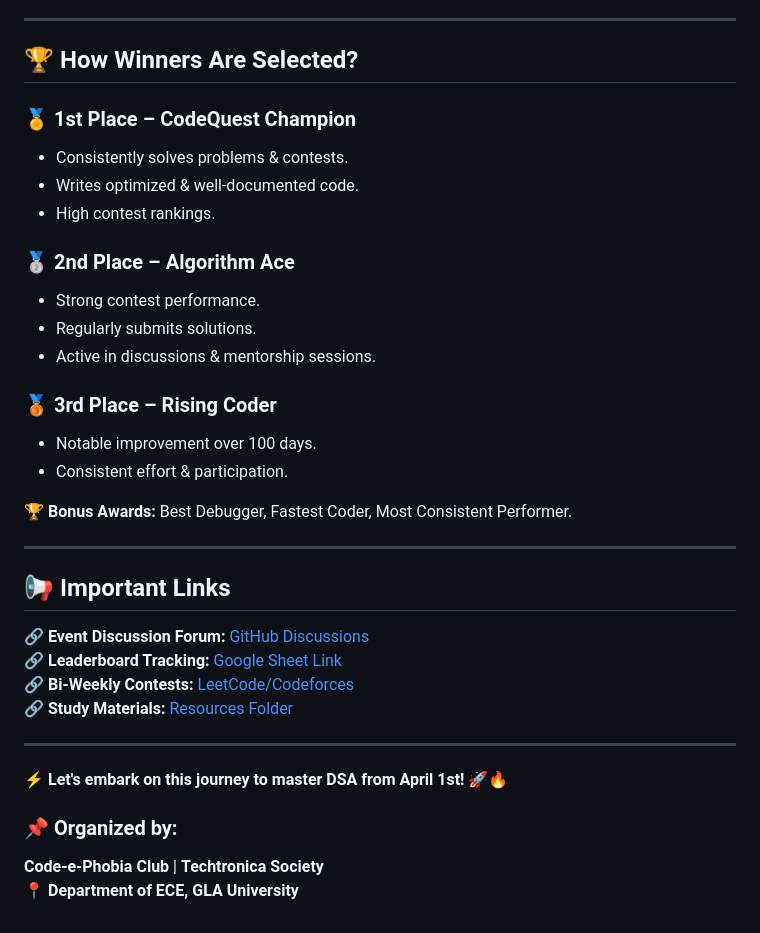
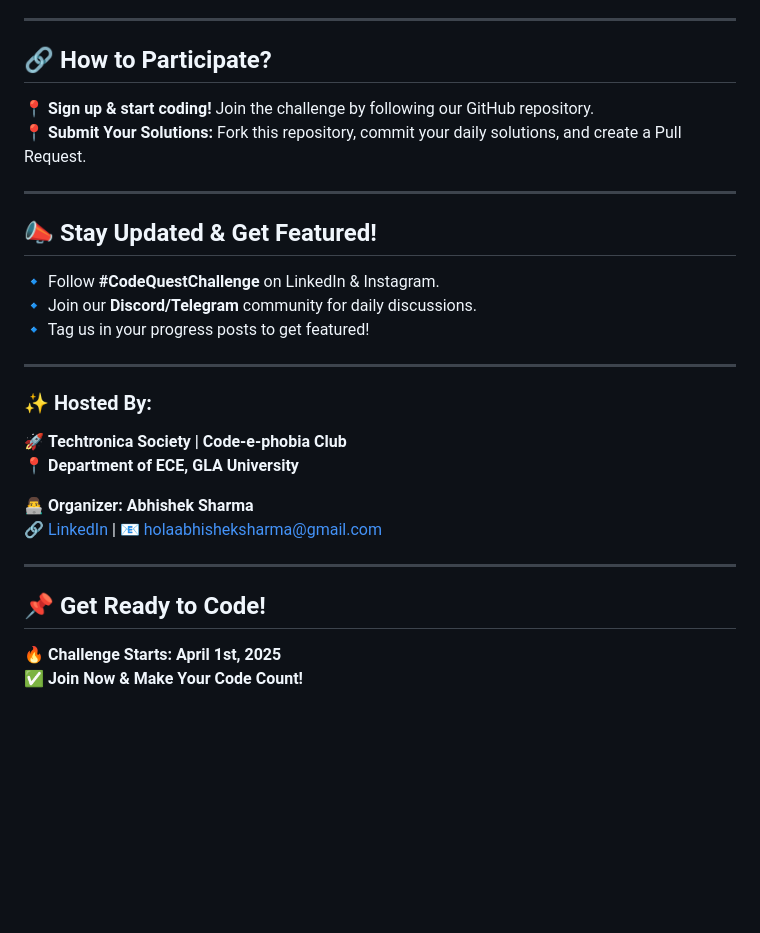
Before and after one commit to winsome-nandini/CodeQuest-100-Days-DSA, a Markdown page: README.md, the part around one of its changes. Drawn GitHub-style; blank space fills up the shorter version.

```diff
--- a/README.md
+++ b/README.md
@@ -54,35 +46,28 @@ Welcome to **CodeQuest: 100 Days of DSA Mastery**, a structured coding challenge
 
 ---
 
-## **🏆 How Winners Are Selected?**
-### **🏅 1st Place – CodeQuest Champion**
-- Consistently solves problems & contests.
-- Writes optimized & well-documented code.
-- High contest rankings.
-
-### **🥈 2nd Place – Algorithm Ace**
-- Strong contest performance.
-- Regularly submits solutions.
-- Active in discussions & mentorship sessions.
-
-### **🥉 3rd Place – Rising Coder**
-- Notable improvement over 100 days.
-- Consistent effort & participation.
-
-🏆 **Bonus Awards:** Best Debugger, Fastest Coder, Most Consistent Performer.
+## 🔗 How to Participate?
+📍 **Sign up & start coding!** Join the challenge by following our GitHub repository.
+📍 **Submit Your Solutions:** Fork this repository, commit your daily solutions, and create a Pull Request.
 
 ---
 
-## **📢 Important Links**
-🔗 **Event Discussion Forum:** [GitHub Discussions](https://github.com/)
-🔗 **Leaderboard Tracking:** [Google Sheet Link](#)
-🔗 **Bi-Weekly Contests:** [LeetCode/Codeforces](#)
-🔗 **Study Materials:** [Resources Folder](#)
+## 📣 Stay Updated & Get Featured!
+🔹 Follow **#CodeQuestChallenge** on LinkedIn & Instagram.
+🔹 Join our **Discord/Telegram** community for daily discussions.
+🔹 Tag us in your progress posts to get featured!
 
 ---
 
-⚡ **Let's embark on this journey to master DSA from April 1st!** 🚀🔥
+### ✨ Hosted By:
+🚀 **Techtronica Society | Code-e-phobia Club**
+📍 **Department of ECE, GLA University**
 
-### **📌 Organized by:**
-**Code-e-Phobia Club** | **Techtronica Society**
-📍 **Department of ECE, GLA University**
+👨‍💻 **Organizer:** **Abhishek Sharma**
+🔗 [LinkedIn]([https://linkedin.com/in/your-profile](https://www.linkedin.com/in/abhishek-sharma-19april1965/)) | 📧 holaabhisheksharma@gmail.com
+
+---
+
+## 📌 Get Ready to Code!
+🔥 **Challenge Starts:** **April 1st, 2025**
+✅ **Join Now & Make Your Code Count!**
```
Also changed, not shown: other parts of README.md (+31 -39 lines).
